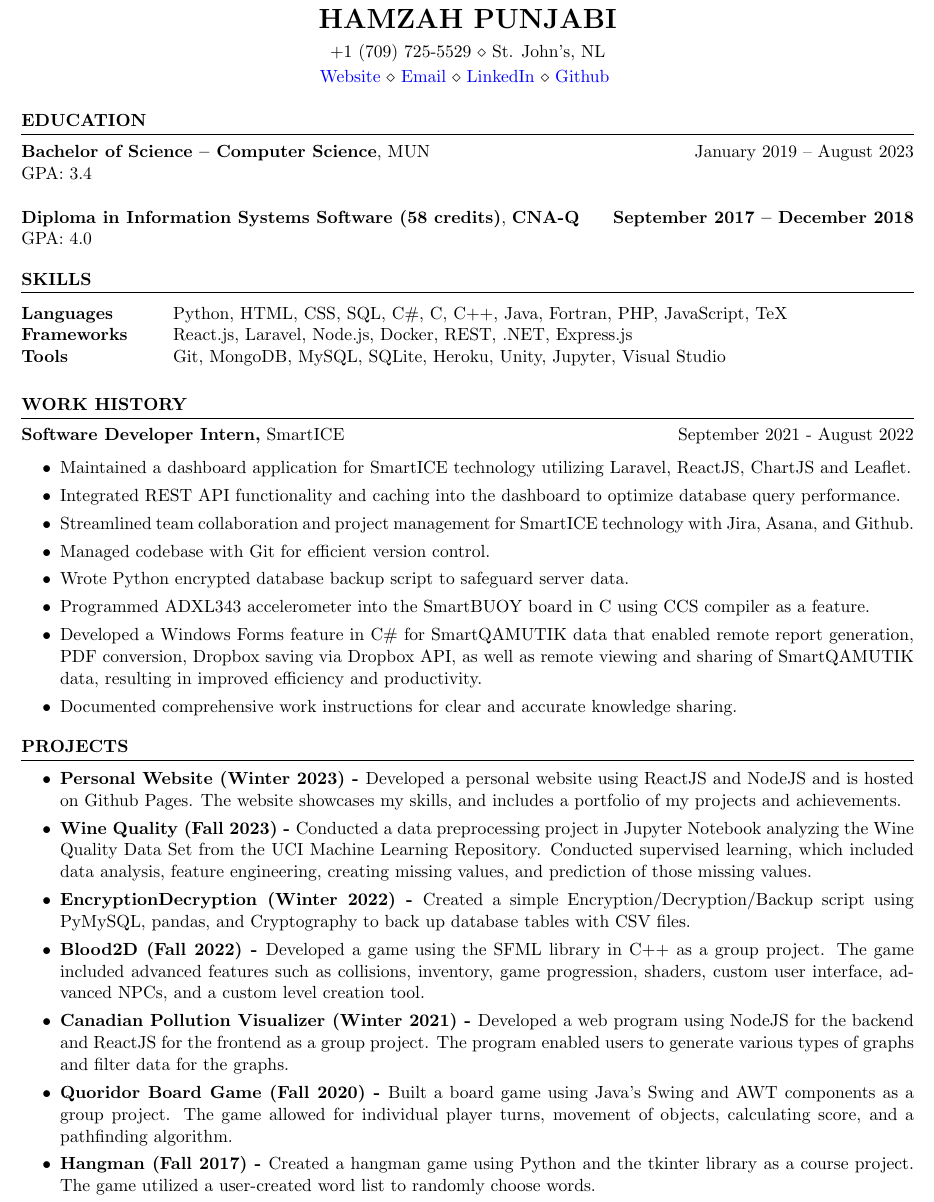
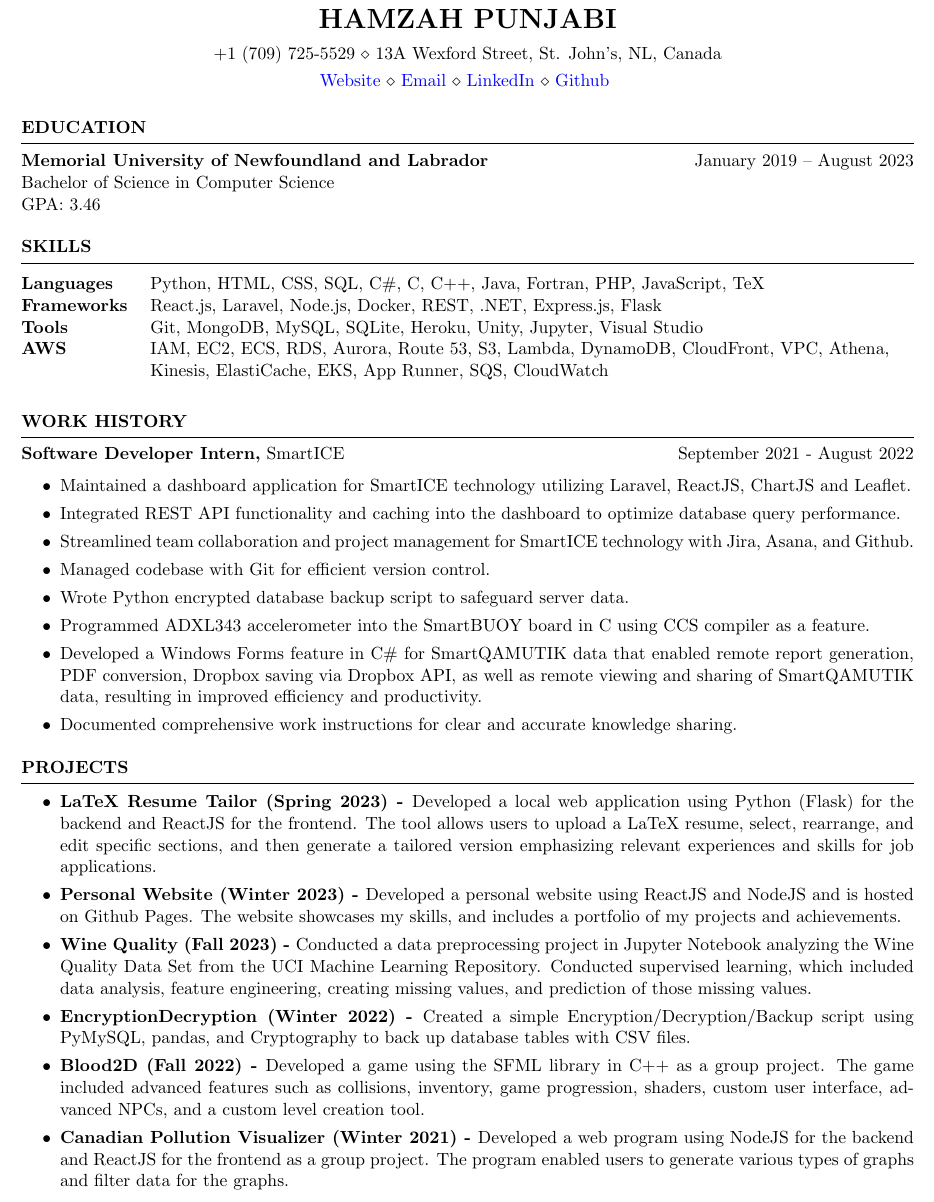
Before and after one commit to hamzahap/Resume, a LaTeX CV (Resume.tex): part of the page, cut so that both start at the same text. Compiled offline with pdfLaTeX.

Commit message:
Update Resume.tex

```diff
--- a/Resume.tex
+++ b/Resume.tex
@@ -4,7 +4,7 @@
 \newcommand{\tab}[1]{\hspace{.2667\textwidth}\rlap{#1}}
 \newcommand{\itab}[1]{\hspace{0em}\rlap{#1}}
 \name{Hamzah Punjabi}
-\address{+1 (709) 725-5529 \\ St. John's, NL}
+\address{+1 (709) 725-5529 \\ 13A Wexford Street, St. John's, NL, Canada}
 \address{\href{https://hamzahap.github.io/hapunjabi/}{Website} $\diamond$
 \href{mailto:hamzahqatar123@gmail.com}{Email} \\ \href{https://www.linkedin.com/in/hamzahpunjabi/}{LinkedIn} \\ \href{https://github.com/hamzahap}{Github}
 }
@@ -13,21 +13,20 @@
 
 \begin{rSection}{Education}
 
-{\bf Bachelor of Science – Computer Science}, MUN
+{\bf Memorial University of Newfoundland and Labrador}
  \hfill {January 2019 – August 2023}\\
-\normalfont GPA: 3.4 \\
-\\
-{\bf Diploma in Information Systems Software (58 credits)}, \bf CNA-Q
- \hfill {September 2017 – December 2018}\\
-\normalfont GPA: 4.0
+\normalfont Bachelor of Science in Computer Science \\
+\normalfont GPA: 3.46
 
 \end{rSection}
 
 \begin{rSection}{SKILLS}
-\begin{tabular}{ @{} >{\bfseries}l @{\hspace{6ex}} l }
+\begin{tabular}{ @{} >{\bfseries}l @{\hspace{3ex}} l }
 Languages & \normalfont Python, HTML, CSS, SQL, C\#, C, C++, Java, Fortran, PHP, JavaScript, TeX \\
-Frameworks & \normalfont React.js, Laravel,  Node.js, Docker, REST, .NET, Express.js \\
+Frameworks & \normalfont React.js, Laravel,  Node.js, Docker, REST, .NET, Express.js, Flask \\
 Tools & \normalfont Git, MongoDB, MySQL, SQLite, Heroku, Unity, Jupyter, Visual Studio \\
+AWS & \normalfont IAM, EC2, ECS, RDS, Aurora, Route 53, S3, Lambda, DynamoDB, CloudFront, VPC, Athena, \\
+    & \normalfont Kinesis, ElastiCache, EKS, App Runner, SQS, CloudWatch
 \end{tabular}\\
 \end{rSection}
 
@@ -51,13 +50,12 @@ Tools & \normalfont Git, MongoDB, MySQL, SQLite, Heroku, Unity, Jupyter, Visual
 \\
 \begin{itemize}
     \itemsep -3pt {}
+     \item \bf LaTeX Resume Tailor (Spring 2023) - \normalfont Developed a local web application using Python (Flask) for the backend and ReactJS for the frontend. The tool allows users to upload a LaTeX resume, select, rearrange, and edit specific sections, and then generate a tailored version emphasizing relevant experiences and skills for job applications.
      \item \bf Personal Website (Winter 2023) - \normalfont Developed a personal website using ReactJS and NodeJS and is hosted on Github Pages. The website showcases my skills, and includes a portfolio of my projects and achievements.
      \item \bf Wine Quality (Fall 2023) - \normalfont Conducted a data preprocessing project in Jupyter Notebook analyzing the Wine Quality Data Set from the UCI Machine Learning Repository. Conducted supervised learning, which included data analysis, feature engineering, creating missing values, and prediction of those missing values.
      \item \bf EncryptionDecryption (Winter 2022) - \normalfont Created a simple Encryption/Decryption/Backup script using PyMySQL, pandas, and Cryptography to back up database tables with CSV files.
      \item \bf Blood2D (Fall 2022) - \normalfont Developed a game using the SFML library in C++ as a group project. The game included advanced features such as collisions, inventory, game progression, shaders, custom user interface, advanced NPCs, and a custom level creation tool.
      \item \bf Canadian Pollution Visualizer (Winter 2021) - \normalfont Developed a web program using NodeJS for the backend and ReactJS for the frontend as a group project. The program enabled users to generate various types of graphs and filter data for the graphs.
-     \item \bf Quoridor Board Game (Fall 2020) - \normalfont Built a board game using Java's Swing and AWT components as a group project. The game allowed for individual player turns, movement of objects, calculating score, and a pathfinding algorithm.
-     \item  \bf Hangman (Fall 2017) - \normalfont Created a hangman game using Python and the tkinter library as a course project. The game utilized a user-created word list to randomly choose words.
 \end{itemize}
 \end{rSection}
 \end{document}
```
